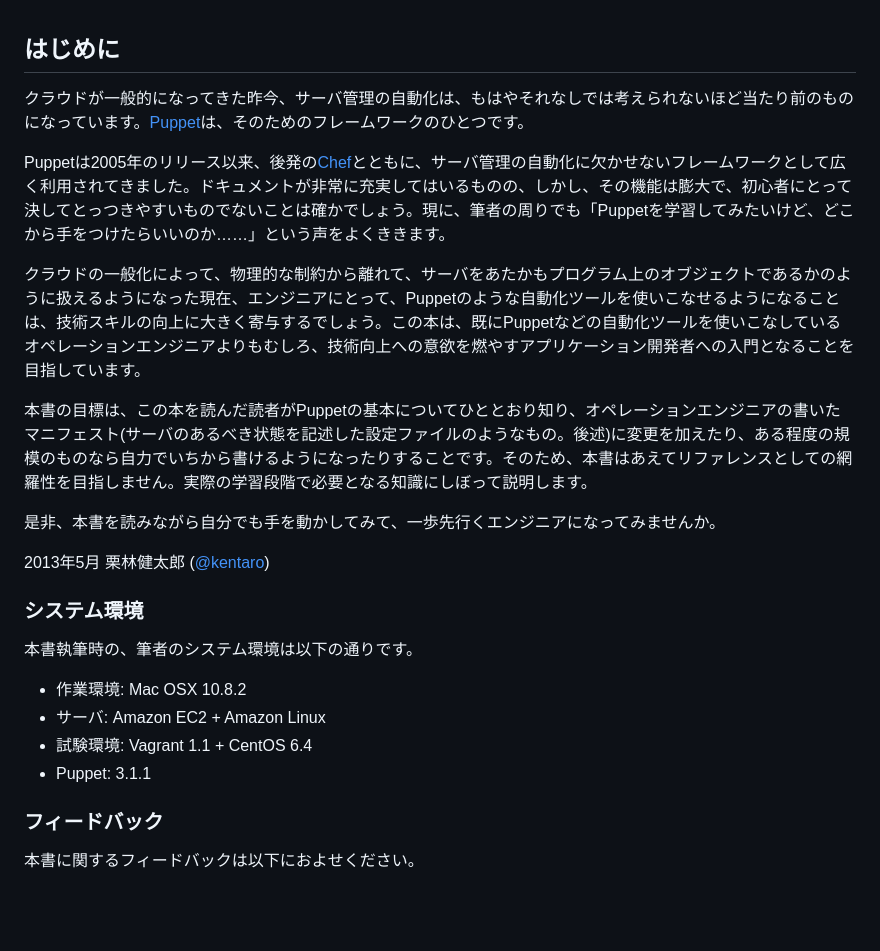
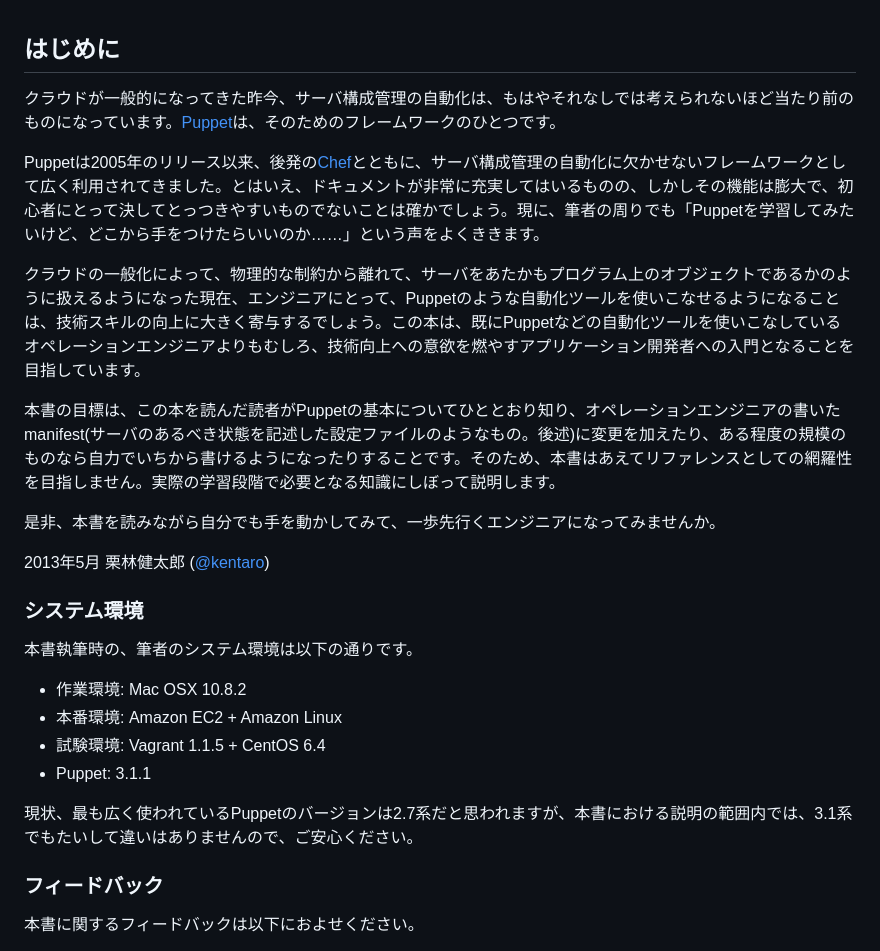
Before and after one commit to kentaro/puppet-book, a Markdown page: ja/00_introduction.md, the part around the change. Drawn GitHub-style; blank space fills up the shorter version.

```diff
--- a/ja/00_introduction.md
+++ b/ja/00_introduction.md
@@ -1,12 +1,12 @@
 ## はじめに
 
-クラウドが一般的になってきた昨今、サーバ管理の自動化は、もはやそれなしでは考えられないほど当たり前のものになっています。[Puppet](https://puppetlabs.com/)は、そのためのフレームワークのひとつです。
+クラウドが一般的になってきた昨今、サーバ構成管理の自動化は、もはやそれなしでは考えられないほど当たり前のものになっています。[Puppet](https://puppetlabs.com/)は、そのためのフレームワークのひとつです。
 
-Puppetは2005年のリリース以来、後発の[Chef](http://www.opscode.com/chef/)とともに、サーバ管理の自動化に欠かせないフレームワークとして広く利用されてきました。ドキュメントが非常に充実してはいるものの、しかし、その機能は膨大で、初心者にとって決してとっつきやすいものでないことは確かでしょう。現に、筆者の周りでも「Puppetを学習してみたいけど、どこから手をつけたらいいのか……」という声をよくききます。
+Puppetは2005年のリリース以来、後発の[Chef](http://www.opscode.com/chef/)とともに、サーバ構成管理の自動化に欠かせないフレームワークとして広く利用されてきました。とはいえ、ドキュメントが非常に充実してはいるものの、しかしその機能は膨大で、初心者にとって決してとっつきやすいものでないことは確かでしょう。現に、筆者の周りでも「Puppetを学習してみたいけど、どこから手をつけたらいいのか……」という声をよくききます。
 
 クラウドの一般化によって、物理的な制約から離れて、サーバをあたかもプログラム上のオブジェクトであるかのように扱えるようになった現在、エンジニアにとって、Puppetのような自動化ツールを使いこなせるようになることは、技術スキルの向上に大きく寄与するでしょう。この本は、既にPuppetなどの自動化ツールを使いこなしているオペレーションエンジニアよりもむしろ、技術向上への意欲を燃やすアプリケーション開発者への入門となることを目指しています。
 
-本書の目標は、この本を読んだ読者がPuppetの基本についてひととおり知り、オペレーションエンジニアの書いたマニフェスト(サーバのあるべき状態を記述した設定ファイルのようなもの。後述)に変更を加えたり、ある程度の規模のものなら自力でいちから書けるようになったりすることです。そのため、本書はあえてリファレンスとしての網羅性を目指しません。実際の学習段階で必要となる知識にしぼって説明します。
+本書の目標は、この本を読んだ読者がPuppetの基本についてひととおり知り、オペレーションエンジニアの書いたmanifest(サーバのあるべき状態を記述した設定ファイルのようなもの。後述)に変更を加えたり、ある程度の規模のものなら自力でいちから書けるようになったりすることです。そのため、本書はあえてリファレンスとしての網羅性を目指しません。実際の学習段階で必要となる知識にしぼって説明します。
 
 是非、本書を読みながら自分でも手を動かしてみて、一歩先行くエンジニアになってみませんか。
 
@@ -17,9 +17,11 @@ Puppetは2005年のリリース以来、後発の[Chef](http://www.opscode.com/c
 本書執筆時の、筆者のシステム環境は以下の通りです。
 
   * 作業環境: Mac OSX 10.8.2
-  * サーバ: Amazon EC2 + Amazon Linux
-  * 試験環境: Vagrant 1.1 + CentOS 6.4
+  * 本番環境: Amazon EC2 + Amazon Linux
+  * 試験環境: Vagrant 1.1.5 + CentOS 6.4
   * Puppet: 3.1.1
+
+現状、最も広く使われているPuppetのバージョンは2.7系だと思われますが、本書における説明の範囲内では、3.1系でもたいして違いはありませんので、ご安心ください。
 
 ### フィードバック
 
```
Also changed, not shown: ja/01_puppet_overview.md (+62 -4 lines), images/01-puppetlabs.png (added).
